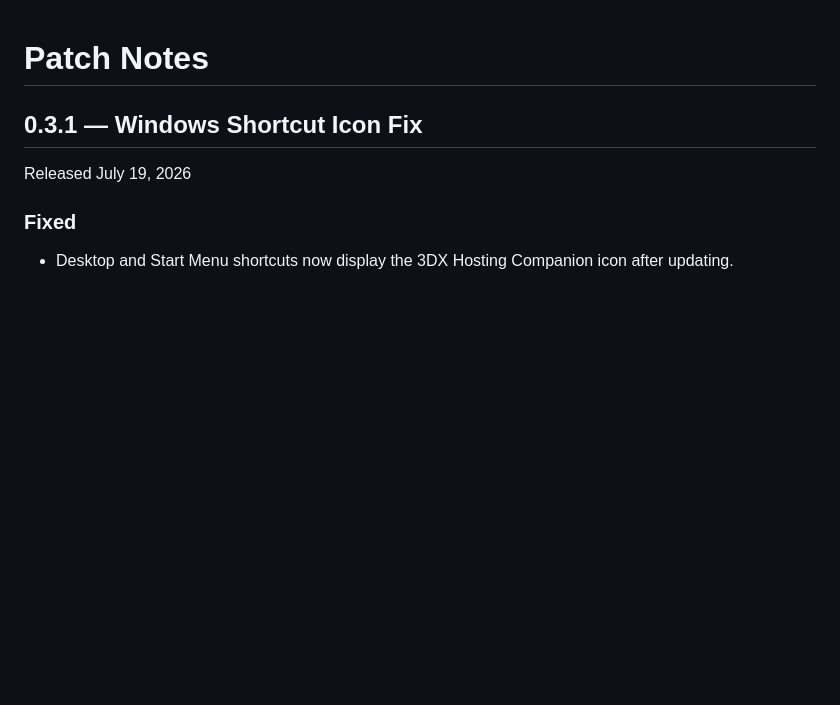
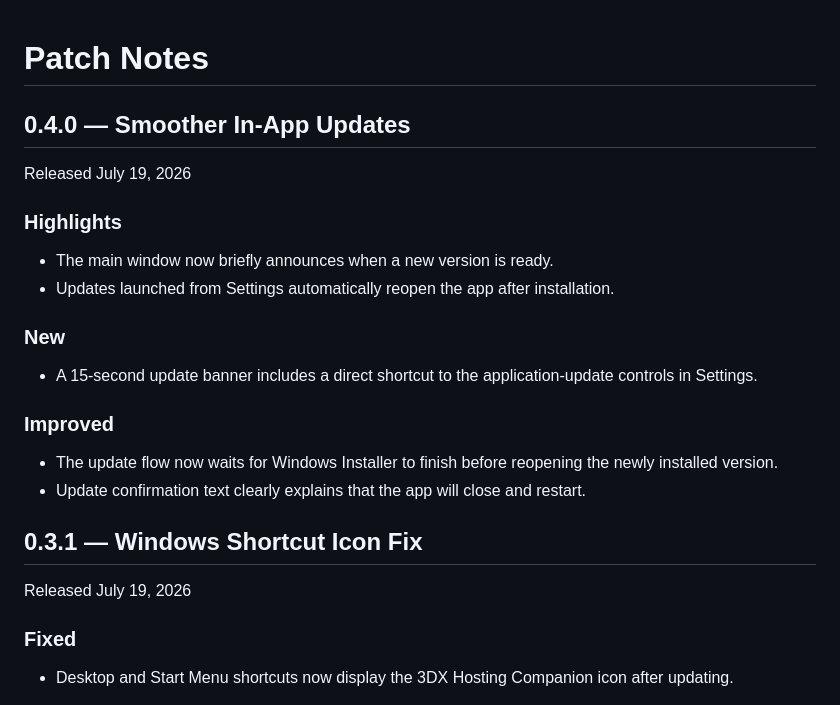
Before and after one commit to Ankhito/3DX-Hosting-Companion-Releases, a Markdown page: CHANGELOG.md, the part around the change. Drawn GitHub-style; blank space fills up the shorter version.

Commit message:
Add 0.4.0 update experience notes (#7)

```diff
--- a/CHANGELOG.md
+++ b/CHANGELOG.md
@@ -1,4 +1,21 @@
 # Patch Notes
+
+## 0.4.0 — Smoother In-App Updates
+Released July 19, 2026
+
+### Highlights
+
+- The main window now briefly announces when a new version is ready.
+- Updates launched from Settings automatically reopen the app after installation.
+
+### New
+
+- A 15-second update banner includes a direct shortcut to the application-update controls in Settings.
+
+### Improved
+
+- The update flow now waits for Windows Installer to finish before reopening the newly installed version.
+- Update confirmation text clearly explains that the app will close and restart.
 
 ## 0.3.1 — Windows Shortcut Icon Fix
 Released July 19, 2026
```
